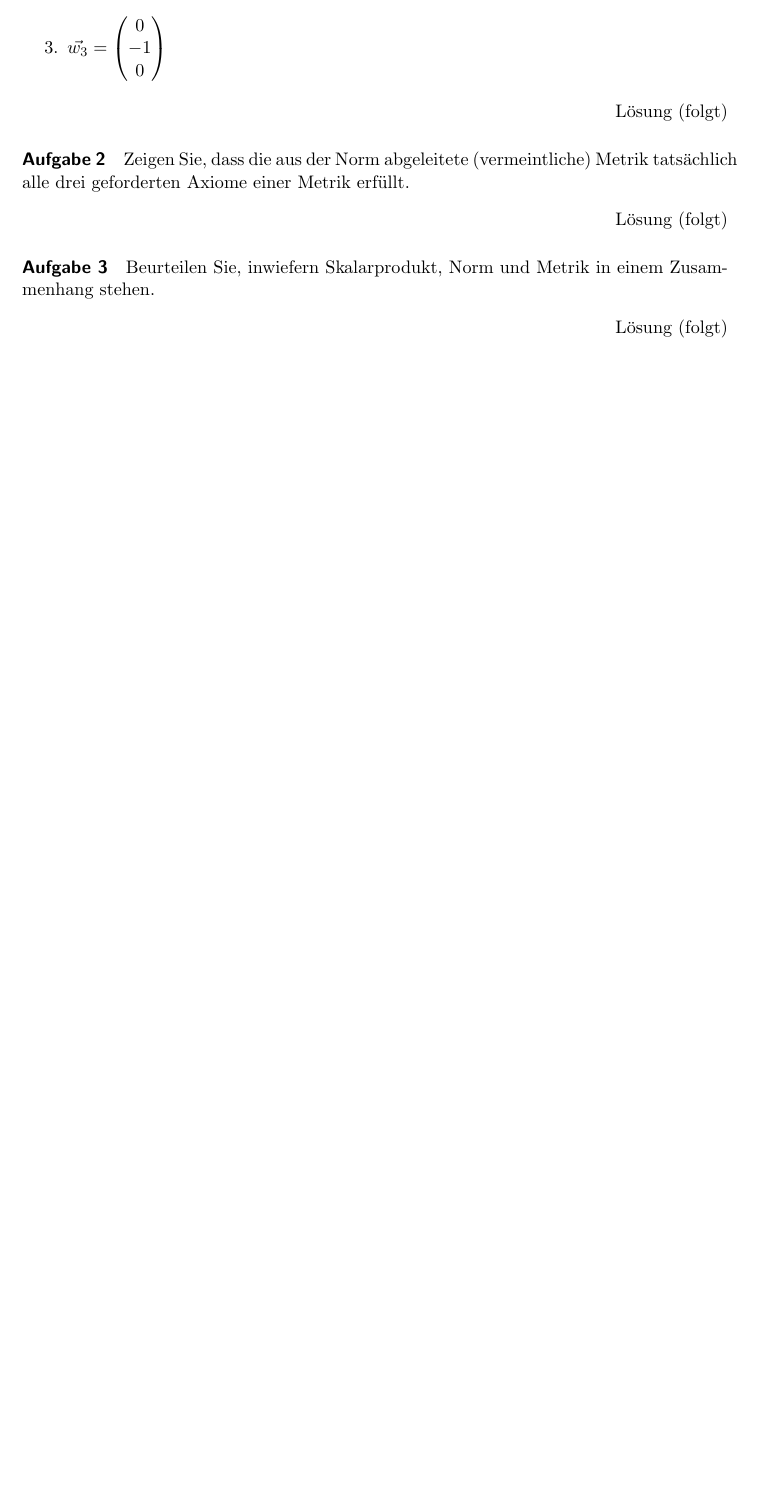
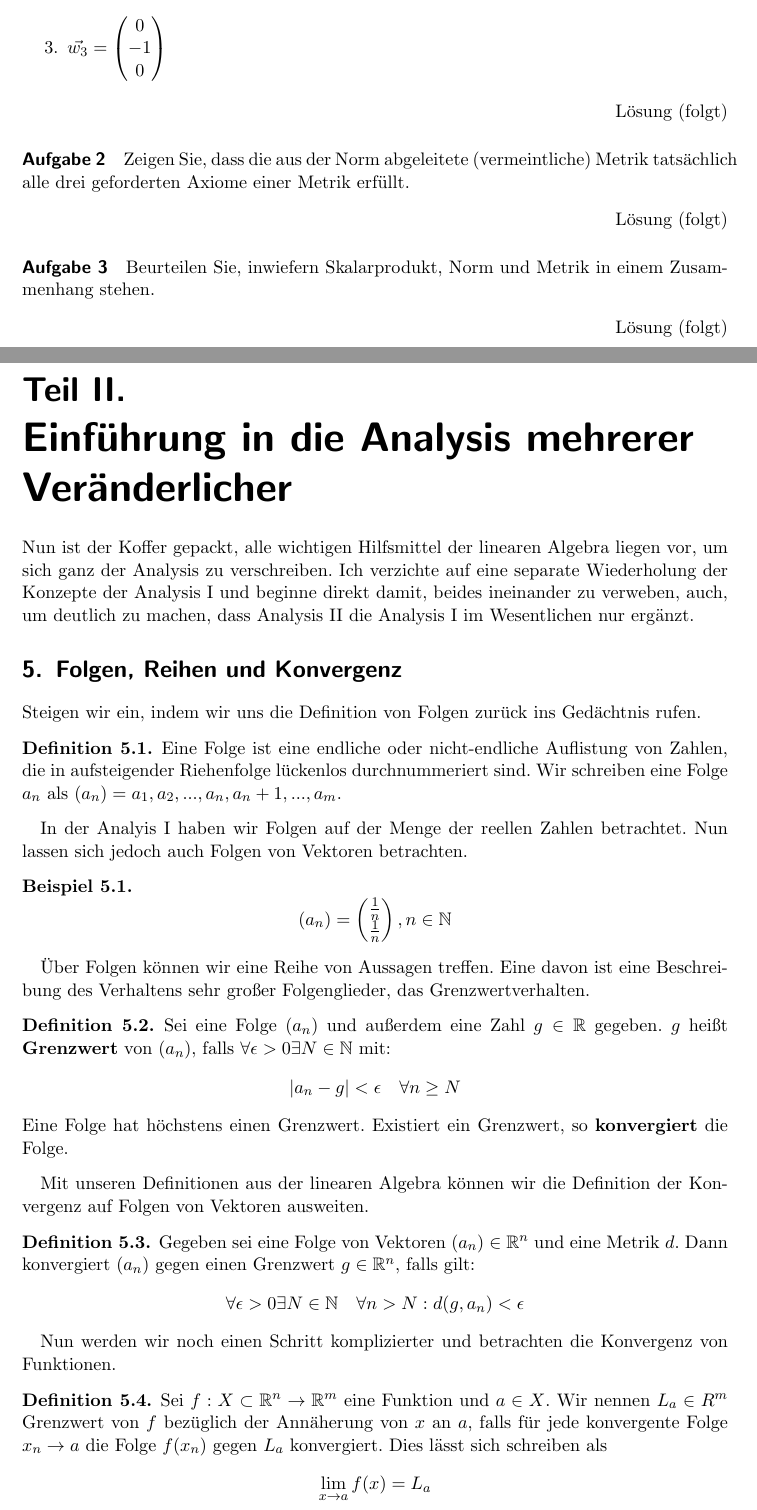
Before and after one commit to RWetenkamp/analysis2, a LaTeX document (lernskript.tex): part of page 7 of 7 before the commit and two parts of pages 7 and 8 of 10 after it, the two joined at a grey line, cut so that both start at the same text, the shorter picture padded with empty space. Compiled offline with pdfLaTeX.

Commit message:
part analysis started

```diff
--- a/lernskript.tex
+++ b/lernskript.tex
@@ -177,3 +176,30 @@ Lösung (folgt)
 \begin{flushright}
 Lösung (folgt)
 \end{flushright}
+\pagebreak
+\part{Einführung in die Analysis mehrerer Veränderlicher}
+Nun ist der Koffer gepackt, alle wichtigen Hilfsmittel der linearen Algebra liegen vor, um sich ganz der Analysis zu verschreiben. Ich verzichte auf eine separate Wiederholung der Konzepte der Analysis I und beginne direkt damit, beides ineinander zu verweben, auch, um deutlich zu machen, dass Analysis II die Analysis I im Wesentlichen nur ergänzt.
+\section{Folgen, Reihen und Konvergenz}
+Steigen wir ein, indem wir uns die Definition von Folgen zurück ins Gedächtnis rufen.
+\begin{definition}
+Eine Folge ist eine endliche oder nicht-endliche Auflistung von Zahlen, die in aufsteigender Riehenfolge lückenlos durchnummeriert sind. Wir schreiben eine Folge $a_n$ als $(a_{n}) = a_1, a_2, ..., a_n, a_n+1, ..., a_m$.
+\end{definition}
+In der Analyis I haben wir Folgen auf der Menge der reellen Zahlen betrachtet. Nun lassen sich jedoch auch Folgen von Vektoren betrachten.
+\begin{example}
+\[(a_n) = \left( \begin{matrix}\frac{1}{n} \\ \frac{1}{n}\end{matrix}\right), n \in \mathbb{N}\]
+\end{example}
+Über Folgen können wir eine Reihe von Aussagen treffen. Eine davon ist eine Beschreibung des Verhaltens sehr großer Folgenglieder, das Grenzwertverhalten.
+\begin{definition}
+Sei eine Folge $(a_n)$ und außerdem eine Zahl $g \in \mathbb{R}$ gegeben. $g$ heißt \textbf{Grenzwert} von $(a_n)$, falls $\forall \epsilon > 0 \exists N \in \mathbb{N}$ mit:
+\[\vert a_n - g \vert < \epsilon \quad \forall n \geq N\]
+Eine Folge hat höchstens einen Grenzwert. Existiert ein Grenzwert, so \textbf{konvergiert} die Folge.
+\end{definition}
+Mit unseren Definitionen aus der linearen Algebra können wir die Definition der Konvergenz auf Folgen von Vektoren ausweiten.
+\begin{definition}
+Gegeben sei eine Folge von Vektoren $(a_n) \in \mathbb{R}^{n}$ und eine Metrik $d$. Dann konvergiert $(a_n)$ gegen einen Grenzwert $g \in \mathbb{R}^{n}$, falls gilt:
+\[\forall \epsilon > 0 \exists N \in \mathbb{N} \quad \forall n > N: d(g, a_n) < \epsilon\]
+\end{definition}
+Nun werden wir noch einen Schritt komplizierter und betrachten die Konvergenz von Funktionen.
+\begin{definition}
+Sei $f: X \subset \mathbb{R}^{n} \to \mathbb{R}^{m}$ eine Funktion und $a \in X$. Wir nennen $L_a \in R^{m}$ Grenzwert von $f$ bezüglich der Annäherung von $x$ an $a$, falls für jede konvergente Folge $x_n \to a$ die Folge $f(x_n)$ gegen $L_a$ konvergiert. Dies lässt sich schreiben als \[
+\lim _{x \to a} f(x) = L_a \]
```
Also changed, not shown: lernskript.pdf, lernskript.tex (42 more changed lines).
